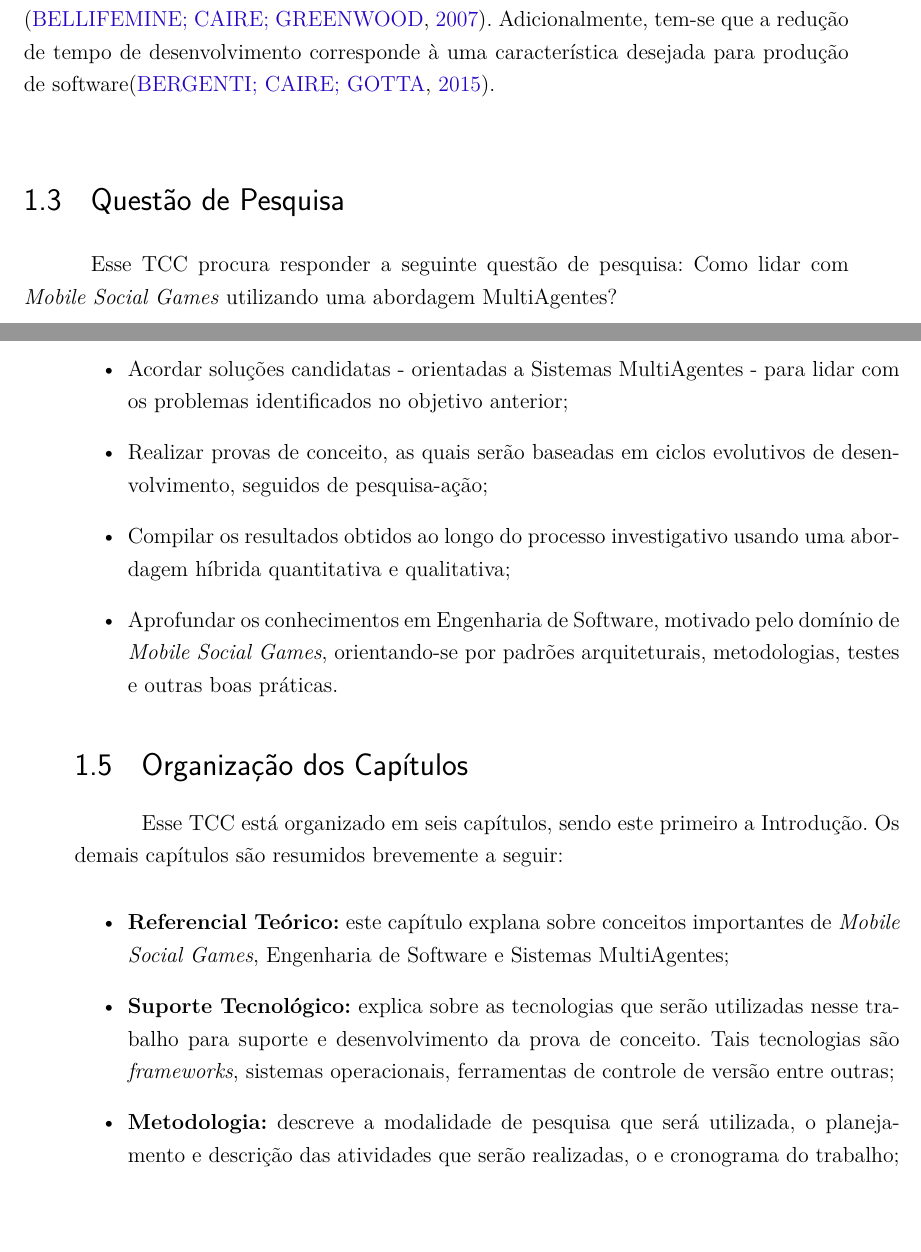
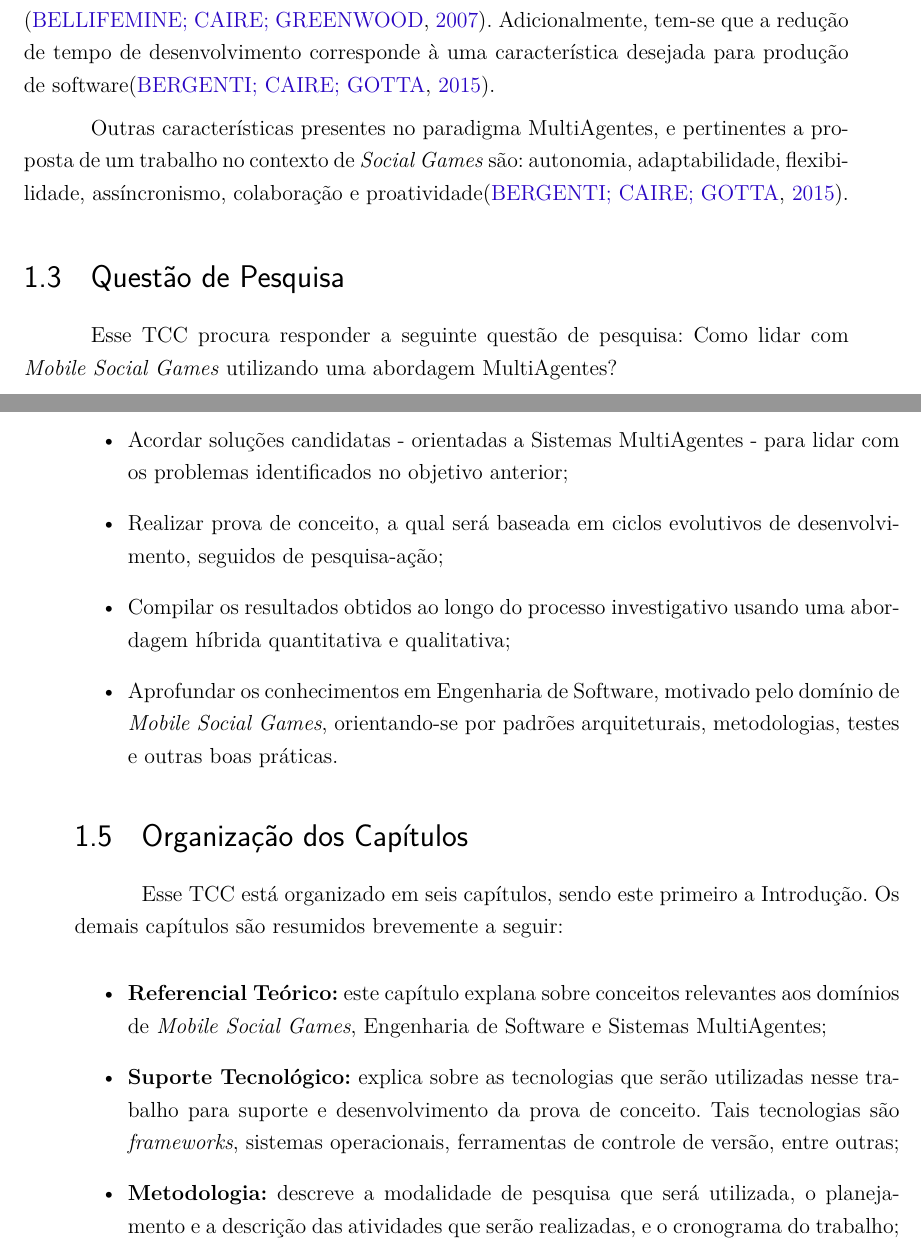
Before and after one commit to LevinoMoises/tcc, a LaTeX thesis (tcc.tex, which reads editaveis/introducao.tex): two parts of pages 14 and 15 of 46, joined at a grey line, cut so that both start at the same text, the shorter picture padded with empty space. Compiled offline with pdfLaTeX.

Commit message:
updated introduction chapter

```diff
--- a/editaveis/introducao.tex
+++ b/editaveis/introducao.tex
@@ -51,8 +51,14 @@ comuns a vários jogos\cite{bergenti2015}.
 A decisão de trabalhar uma abordagem MultiAgentes em \textit{Mobile Social Games} foi instigada devido às características desse paradigma,
 dentre as quais destaca-se o fato dos Sistemas MultiAgentes proporcionarem melhorias na dinâmica da coordenação de grandes grupos
 de usuários, permitindo a redução de tempo no desenvolvimento da solução. Tal fato é evidenciado pelos autores Fabio Bellifemine, Giovanni Caire e Dominic Greenwood
-\cite{fabio2007}. Adicionalmente, tem-se que a redução de tempo de desenvolvimento corresponde à uma característica desejada
-para produção de software\cite{bergenti2015}.
+\cite{fabio2007}. Adicionalmente, tem-se que a redução de tempo de
+desenvolvimento corresponde à uma característica desejada para produção de
+software\cite{bergenti2015}.
+
+Outras características presentes no paradigma
+MultiAgentes, e pertinentes a proposta de um trabalho no contexto de
+\textit{Social Games} são: autonomia, adaptabilidade, flexibilidade,
+assíncronismo, colaboração e proatividade\cite{bergenti2015}.
 
 
 \section{Questão de Pesquisa}
@@ -75,7 +81,7 @@ Esta seção define os objetivos geral e específicos referentes ao trabalho.
         \begin{itemize}
           \item Realizar uma revisão bibliográfica visando identificar problemas comumente encontrados no desenvolvimento de \textit{Mobile Social Games} (assíncronos);
           \item Acordar soluções candidatas - orientadas a Sistemas MultiAgentes - para lidar com os problemas identificados no objetivo anterior;
-          \item Realizar provas de conceito, as quais serão  baseadas em ciclos evolutivos de desenvolvimento, seguidos de pesquisa-ação;
+          \item Realizar prova de conceito, a qual será baseada em ciclos evolutivos de desenvolvimento, seguidos de pesquisa-ação;
           \item Compilar os resultados obtidos ao longo do processo investigativo usando uma abordagem híbrida quantitativa e qualitativa;
           \item Aprofundar os conhecimentos em Engenharia de Software, motivado pelo domínio de \textit{Mobile Social Games}, orientando-se por padrões arquiteturais, metodologias, testes e outras boas práticas.
         \end{itemize}
@@ -85,9 +91,9 @@ Esta seção define os objetivos geral e específicos referentes ao trabalho.
 Esse TCC está organizado em seis capítulos, sendo este primeiro a Introdução. Os demais capítulos são resumidos brevemente a seguir:
 
   \begin{itemize}
-    \item \textbf{Referencial Teórico:} este capítulo explana sobre conceitos importantes de \textit{Mobile Social Games}, Engenharia de Software e Sistemas MultiAgentes;
-    \item \textbf{Suporte Tecnológico:} explica sobre as tecnologias que serão utilizadas nesse trabalho para suporte e desenvolvimento da prova de conceito. Tais tecnologias são \textit{frameworks}, sistemas operacionais, ferramentas de controle de versão entre outras;
-    \item \textbf{Metodologia:} descreve a modalidade de pesquisa que será utilizada, o planejamento e descrição das atividades que serão realizadas, o e cronograma do trabalho;
-    \item \textbf{Proposta:} descreve de forma detalhada a proposta de pesquisa e desenvolvimento desse trabalho;
+    \item \textbf{Referencial Teórico:} este capítulo explana sobre conceitos relevantes aos domínios de \textit{Mobile Social Games}, Engenharia de Software e Sistemas MultiAgentes;
+    \item \textbf{Suporte Tecnológico:} explica sobre as tecnologias que serão utilizadas nesse trabalho para suporte e desenvolvimento da prova de conceito. Tais tecnologias são \textit{frameworks}, sistemas operacionais, ferramentas de controle de versão, entre outras;
+    \item \textbf{Metodologia:} descreve a modalidade de pesquisa que será utilizada, o planejamento e a descrição das atividades que serão realizadas, e o cronograma do trabalho;
+    \item \textbf{Proposta:} acorda detalhes da proposta de pesquisa e desenvolvimento desse trabalho;
     \item \textbf{Resultados Obtidos:} apresenta os resultados obtidos até o momento, e as futuras atividades a serem executadas.
   \end{itemize}
```
Also changed, not shown: editaveis/introducao.tex (6 more changed lines).
